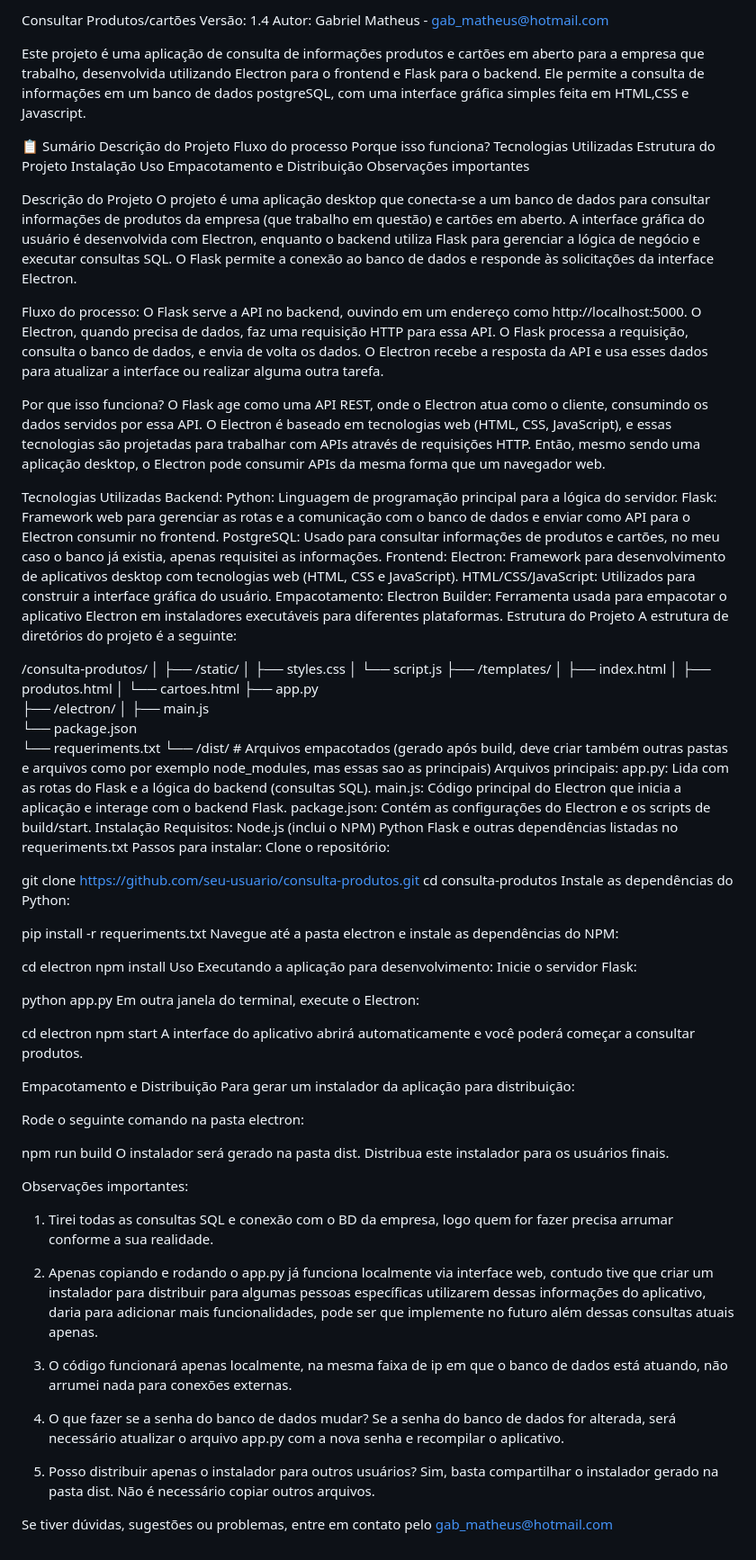
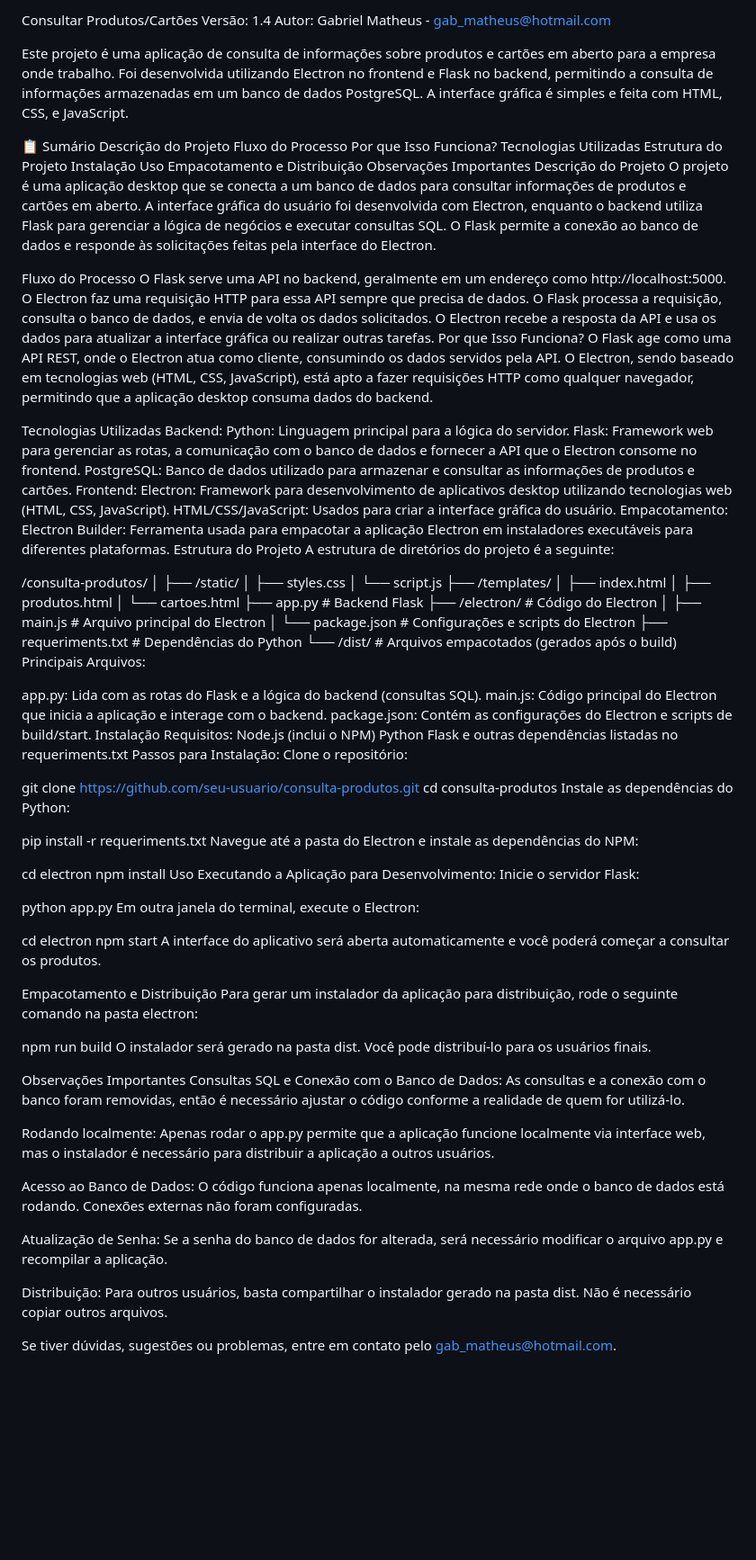
Before and after one commit to GabMatheus/app_flask_electron, a Markdown page: README.md, the part around the change. Shown: that part at 90% size. Rendered like a GitHub page; blank space fills up the shorter version.

```diff
--- a/README.md
+++ b/README.md
@@ -1,43 +1,40 @@
-Consultar Produtos/cartões
+Consultar Produtos/Cartões
 Versão: 1.4
 Autor: Gabriel Matheus - gab_matheus@hotmail.com
 
-Este projeto é uma aplicação de consulta de informações produtos e cartões em aberto para a empresa que trabalho, desenvolvida utilizando Electron para o frontend e Flask para o backend. Ele permite a consulta de informações em um banco de dados postgreSQL, com uma interface gráfica simples feita em HTML,CSS e Javascript.
+Este projeto é uma aplicação de consulta de informações sobre produtos e cartões em aberto para a empresa onde trabalho. Foi desenvolvida utilizando Electron no frontend e Flask no backend, permitindo a consulta de informações armazenadas em um banco de dados PostgreSQL. A interface gráfica é simples e feita com HTML, CSS, e JavaScript.
 
 📋 Sumário
 Descrição do Projeto
-Fluxo do processo
-Porque isso funciona?
+Fluxo do Processo
+Por que Isso Funciona?
 Tecnologias Utilizadas
 Estrutura do Projeto
 Instalação
 Uso
 Empacotamento e Distribuição
-Observações importantes
+Observações Importantes
+Descrição do Projeto
+O projeto é uma aplicação desktop que se conecta a um banco de dados para consultar informações de produtos e cartões em aberto. A interface gráfica do usuário foi desenvolvida com Electron, enquanto o backend utiliza Flask para gerenciar a lógica de negócios e executar consultas SQL. O Flask permite a conexão ao banco de dados e responde às solicitações feitas pela interface do Electron.
 
-Descrição do Projeto
-O projeto é uma aplicação desktop que conecta-se a um banco de dados para consultar informações de produtos da empresa (que trabalho em questão) e cartões em aberto. A interface gráfica do usuário é desenvolvida com Electron, enquanto o backend utiliza Flask para gerenciar a lógica de negócio e executar consultas SQL. O Flask permite a conexão ao banco de dados e responde às solicitações da interface Electron.
-
-Fluxo do processo:
-O Flask serve a API no backend, ouvindo em um endereço como http://localhost:5000.
-O Electron, quando precisa de dados, faz uma requisição HTTP para essa API.
-O Flask processa a requisição, consulta o banco de dados, e envia de volta os dados.
-O Electron recebe a resposta da API e usa esses dados para atualizar a interface ou realizar alguma outra tarefa.
-
-Por que isso funciona?
-O Flask age como uma API REST, onde o Electron atua como o cliente, consumindo os dados servidos por essa API.
-O Electron é baseado em tecnologias web (HTML, CSS, JavaScript), e essas tecnologias são projetadas para trabalhar com APIs através de requisições HTTP. Então, mesmo sendo uma aplicação desktop, o Electron pode consumir APIs da mesma forma que um navegador web.
+Fluxo do Processo
+O Flask serve uma API no backend, geralmente em um endereço como http://localhost:5000.
+O Electron faz uma requisição HTTP para essa API sempre que precisa de dados.
+O Flask processa a requisição, consulta o banco de dados, e envia de volta os dados solicitados.
+O Electron recebe a resposta da API e usa os dados para atualizar a interface gráfica ou realizar outras tarefas.
+Por que Isso Funciona?
+O Flask age como uma API REST, onde o Electron atua como cliente, consumindo os dados servidos pela API. O Electron, sendo baseado em tecnologias web (HTML, CSS, JavaScript), está apto a fazer requisições HTTP como qualquer navegador, permitindo que a aplicação desktop consuma dados do backend.
 
 Tecnologias Utilizadas
 Backend:
-Python: Linguagem de programação principal para a lógica do servidor.
-Flask: Framework web para gerenciar as rotas e a comunicação com o banco de dados e enviar como API para o Electron consumir no frontend.
-PostgreSQL: Usado para consultar informações de produtos e cartões, no meu caso o banco já existia, apenas requisitei as informações.
+Python: Linguagem principal para a lógica do servidor.
+Flask: Framework web para gerenciar as rotas, a comunicação com o banco de dados e fornecer a API que o Electron consome no frontend.
+PostgreSQL: Banco de dados utilizado para armazenar e consultar as informações de produtos e cartões.
 Frontend:
-Electron: Framework para desenvolvimento de aplicativos desktop com tecnologias web (HTML, CSS e JavaScript).
-HTML/CSS/JavaScript: Utilizados para construir a interface gráfica do usuário.
+Electron: Framework para desenvolvimento de aplicativos desktop utilizando tecnologias web (HTML, CSS, JavaScript).
+HTML/CSS/JavaScript: Usados para criar a interface gráfica do usuário.
 Empacotamento:
-Electron Builder: Ferramenta usada para empacotar o aplicativo Electron em instaladores executáveis para diferentes plataformas.
+Electron Builder: Ferramenta usada para empacotar a aplicação Electron em instaladores executáveis para diferentes plataformas.
 Estrutura do Projeto
 A estrutura de diretórios do projeto é a seguinte:
 
@@ -50,22 +47,23 @@ A estrutura de diretórios do projeto é a seguinte:
 │   ├── index.html
 │   ├── produtos.html
 │   └── cartoes.html
-├── app.py
-├── /electron/
-│   ├── main.js
-└── package.json
-└── requeriments.txt
-└── /dist/             # Arquivos empacotados (gerado após build, deve criar também outras pastas e arquivos como por exemplo node_modules, mas essas sao as principais)
-Arquivos principais:
+├── app.py                   # Backend Flask
+├── /electron/                # Código do Electron
+│   ├── main.js               # Arquivo principal do Electron
+│   └── package.json          # Configurações e scripts do Electron
+├── requeriments.txt          # Dependências do Python
+└── /dist/                    # Arquivos empacotados (gerados após o build)
+Principais Arquivos:
+
 app.py: Lida com as rotas do Flask e a lógica do backend (consultas SQL).
-main.js: Código principal do Electron que inicia a aplicação e interage com o backend Flask.
-package.json: Contém as configurações do Electron e os scripts de build/start.
+main.js: Código principal do Electron que inicia a aplicação e interage com o backend.
+package.json: Contém as configurações do Electron e scripts de build/start.
 Instalação
 Requisitos:
 Node.js (inclui o NPM)
 Python
 Flask e outras dependências listadas no requeriments.txt
-Passos para instalar:
+Passos para Instalação:
 Clone o repositório:
 
 git clone https://github.com/seu-usuario/consulta-produtos.git
@@ -73,12 +71,12 @@ cd consulta-produtos
 Instale as dependências do Python:
 
 pip install -r requeriments.txt
-Navegue até a pasta electron e instale as dependências do NPM:
+Navegue até a pasta do Electron e instale as dependências do NPM:
 
 cd electron
 npm install
 Uso
-Executando a aplicação para desenvolvimento:
+Executando a Aplicação para Desenvolvimento:
 Inicie o servidor Flask:
 
 python app.py
@@ -86,27 +84,23 @@ Em outra janela do terminal, execute o Electron:
 
 cd electron
 npm start
-A interface do aplicativo abrirá automaticamente e você poderá começar a consultar produtos.
+A interface do aplicativo será aberta automaticamente e você poderá começar a consultar os produtos.
 
 Empacotamento e Distribuição
-Para gerar um instalador da aplicação para distribuição:
-
-Rode o seguinte comando na pasta electron:
+Para gerar um instalador da aplicação para distribuição, rode o seguinte comando na pasta electron:
 
 npm run build
-O instalador será gerado na pasta dist. Distribua este instalador para os usuários finais.
+O instalador será gerado na pasta dist. Você pode distribuí-lo para os usuários finais.
 
-Observações importantes:
-1. Tirei todas as consultas SQL e conexão com o BD da empresa, logo quem for fazer precisa arrumar conforme a sua realidade.
+Observações Importantes
+Consultas SQL e Conexão com o Banco de Dados: As consultas e a conexão com o banco foram removidas, então é necessário ajustar o código conforme a realidade de quem for utilizá-lo.
 
-2. Apenas copiando e rodando o app.py já funciona localmente via interface web, contudo tive que criar um instalador para distribuir para algumas pessoas específicas utilizarem dessas informações do aplicativo, daria para adicionar mais funcionalidades, pode ser que implemente no futuro além dessas consultas atuais apenas.
+Rodando localmente: Apenas rodar o app.py permite que a aplicação funcione localmente via interface web, mas o instalador é necessário para distribuir a aplicação a outros usuários.
 
-3. O código funcionará apenas localmente, na mesma faixa de ip em que o banco de dados está atuando, não arrumei nada para conexões externas.
+Acesso ao Banco de Dados: O código funciona apenas localmente, na mesma rede onde o banco de dados está rodando. Conexões externas não foram configuradas.
 
-4. O que fazer se a senha do banco de dados mudar?
-Se a senha do banco de dados for alterada, será necessário atualizar o arquivo app.py com a nova senha e recompilar o aplicativo.
+Atualização de Senha: Se a senha do banco de dados for alterada, será necessário modificar o arquivo app.py e recompilar a aplicação.
 
-5. Posso distribuir apenas o instalador para outros usuários?
-Sim, basta compartilhar o instalador gerado na pasta dist. Não é necessário copiar outros arquivos.
+Distribuição: Para outros usuários, basta compartilhar o instalador gerado na pasta dist. Não é necessário copiar outros arquivos.
 
-Se tiver dúvidas, sugestões ou problemas, entre em contato pelo gab_matheus@hotmail.com
+Se tiver dúvidas, sugestões ou problemas, entre em contato pelo gab_matheus@hotmail.com.
```
